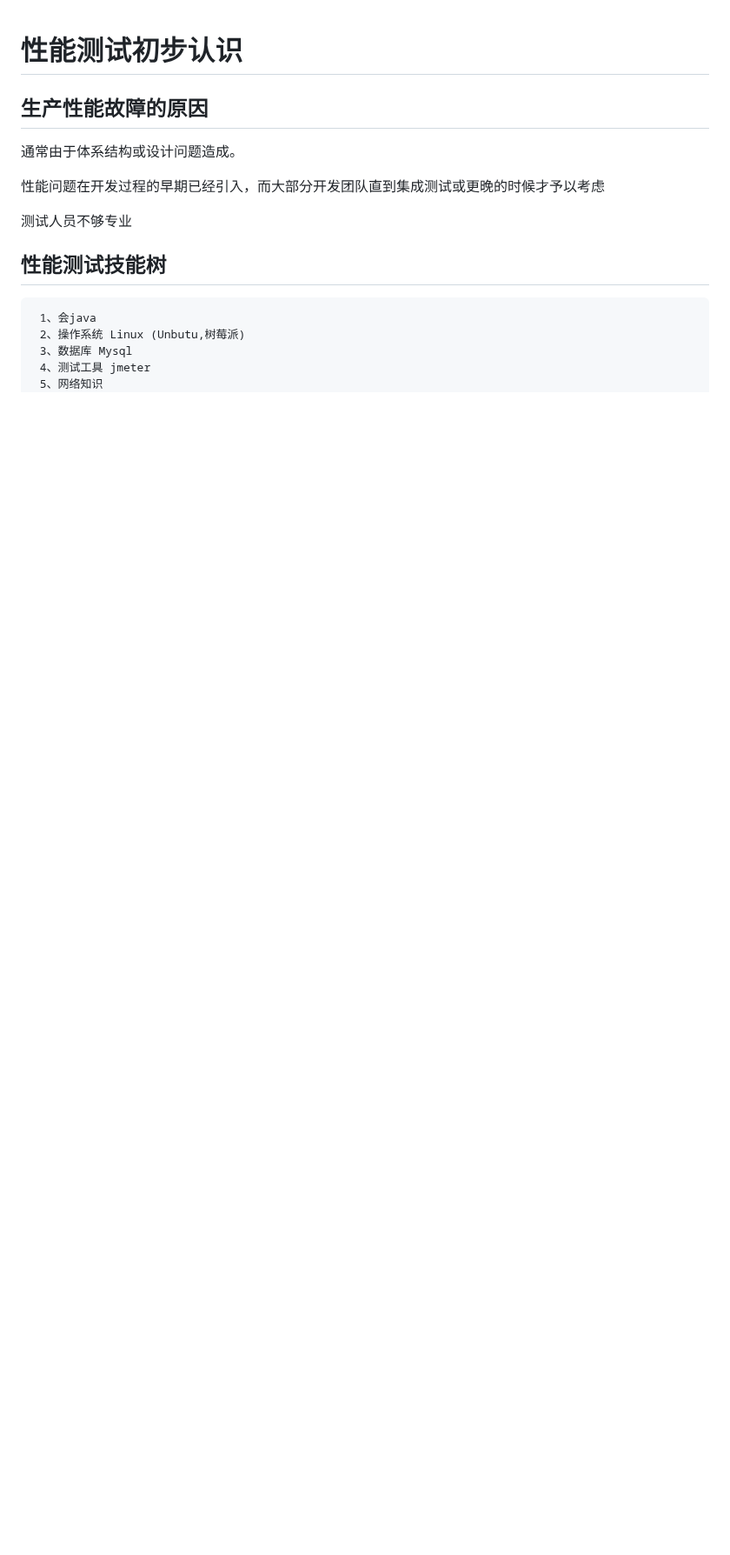
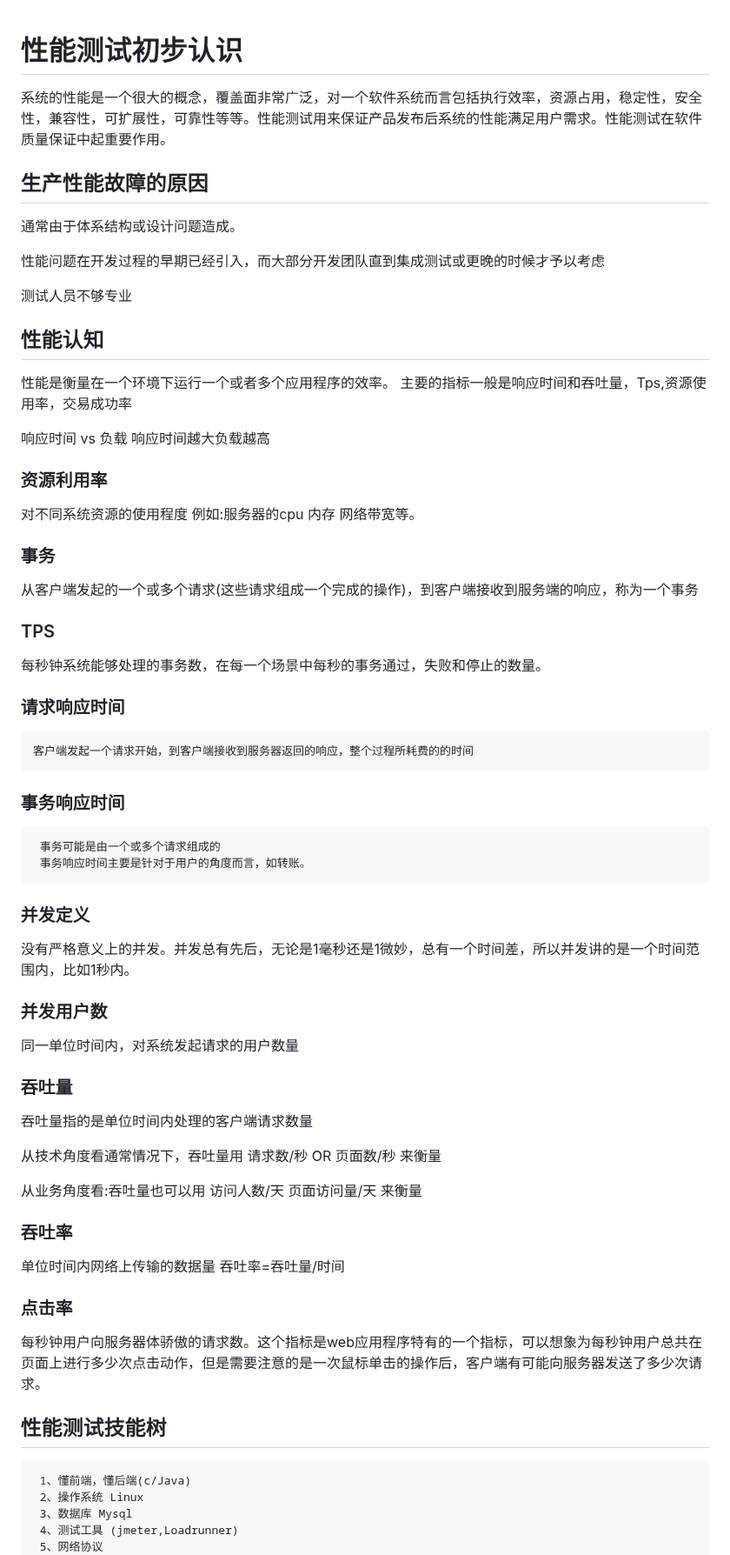
Before and after one commit to beizhi12138/-notes, a Markdown page: 软件测试笔记/性能测试/20230323性能测试初始化.md, the part around one of its changes. Shown at 87% size. Rendered like a GitHub page; blank space fills up the shorter version.

Commit message:
"性能测试"

```diff
--- a/软件测试笔记/性能测试/20230323性能测试初始化.md
+++ b/软件测试笔记/性能测试/20230323性能测试初始化.md
@@ -1,17 +1,61 @@
 # 性能测试初步认识
-
+  系统的性能是一个很大的概念，覆盖面非常广泛，对一个软件系统而言包括执行效率，资源占用，稳定性，安全性，兼容性，可扩展性，可靠性等等。性能测试用来保证产品发布后系统的性能满足用户需求。性能测试在软件质量保证中起重要作用。
 ## 生产性能故障的原因
   通常由于体系结构或设计问题造成。
 
   性能问题在开发过程的早期已经引入，而大部分开发团队直到集成测试或更晚的时候才予以考虑
 
   测试人员不够专业
+## 性能认知
+  性能是衡量在一个环境下运行一个或者多个应用程序的效率。
+  主要的指标一般是响应时间和吞吐量，Tps,资源使用率，交易成功率
 
- ## 性能测试技能树
+  响应时间 vs 负载
+    响应时间越大负载越高
 
-     1、会java
-     2、操作系统 Linux (Unbutu,树莓派)
+ ### 资源利用率
+   对不同系统资源的使用程度
+    例如:服务器的cpu 内存 网络带宽等。
+ ### 事务
+   从客户端发起的一个或多个请求(这些请求组成一个完成的操作)，到客户端接收到服务端的响应，称为一个事务
+
+ ### TPS
+   每秒钟系统能够处理的事务数，在每一个场景中每秒的事务通过，失败和停止的数量。
+
+ ### 请求响应时间
+
+    客户端发起一个请求开始，到客户端接收到服务器返回的响应，整个过程所耗费的的时间
+
+### 事务响应时间
+     事务可能是由一个或多个请求组成的
+     事务响应时间主要是针对于用户的角度而言，如转账。
+
+ ### 并发定义
+   没有严格意义上的并发。并发总有先后，无论是1毫秒还是1微妙，总有一个时间差，所以并发讲的是一个时间范围内，比如1秒内。
+
+### 并发用户数
+
+ 同一单位时间内，对系统发起请求的用户数量
+
+### 吞吐量
+  吞吐量指的是单位时间内处理的客户端请求数量
+
+   从技术角度看通常情况下，吞吐量用 请求数/秒 OR 页面数/秒 来衡量
+
+   从业务角度看:吞吐量也可以用  访问人数/天 页面访问量/天 来衡量
+
+### 吞吐率
+单位时间内网络上传输的数据量
+  吞吐率=吞吐量/时间
+
+### 点击率
+   每秒钟用户向服务器体骄傲的请求数。这个指标是web应用程序特有的一个指标，可以想象为每秒钟用户总共在页面上进行多少次点击动作，但是需要注意的是一次鼠标单击的操作后，客户端有可能向服务器发送了多少次请求。
+
+## 性能测试技能树
+
+     1、懂前端，懂后端(c/Java)
+     2、操作系统 Linux
      3、数据库 Mysql
-     4、测试工具 jmeter
-     5、网络知识
+     4、测试工具 (jmeter,Loadrunner)
+     5、网络协议
      6、业务相关知识
```
Also changed, not shown: other parts of 软件测试笔记/性能测试/20230323性能测试初始化.md (+14 -44 lines).
